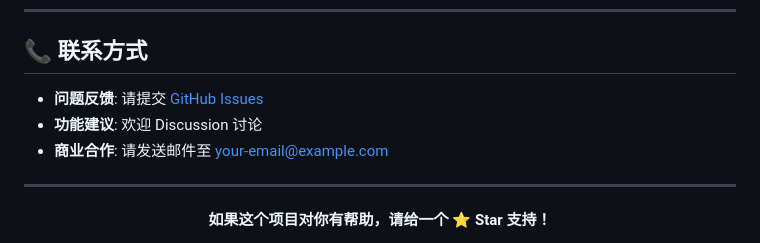
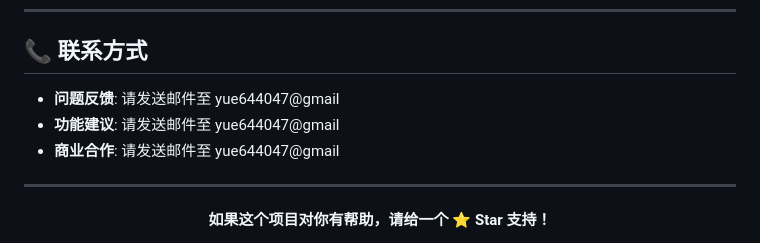
Before and after one commit to yue644047-spec/-, a Markdown page: README.md, the part around the change. Drawn GitHub-style.

```diff
--- a/README.md
+++ b/README.md
@@ -914,9 +914,9 @@ gunicorn -w 4 -b 0.0.0.0:5001 web.server:app
 
 ## 📞 联系方式
 
-- **问题反馈**: 请提交 [GitHub Issues](../../issues)
-- **功能建议**: 欢迎 Discussion 讨论
-- **商业合作**: 请发送邮件至 your-email@example.com
+- **问题反馈**: 请发送邮件至 yue644047@gmail
+- **功能建议**: 请发送邮件至 yue644047@gmail
+- **商业合作**: 请发送邮件至 yue644047@gmail
 
 ---
 
```
